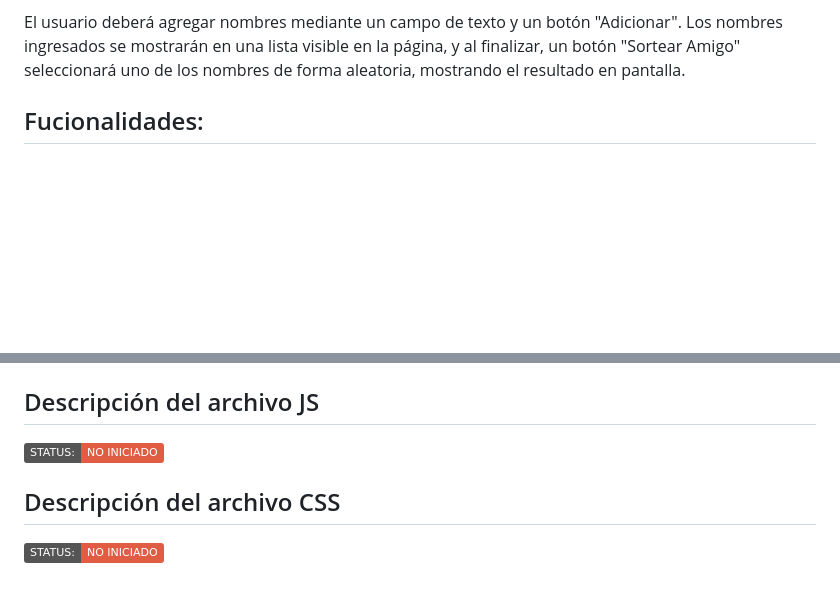
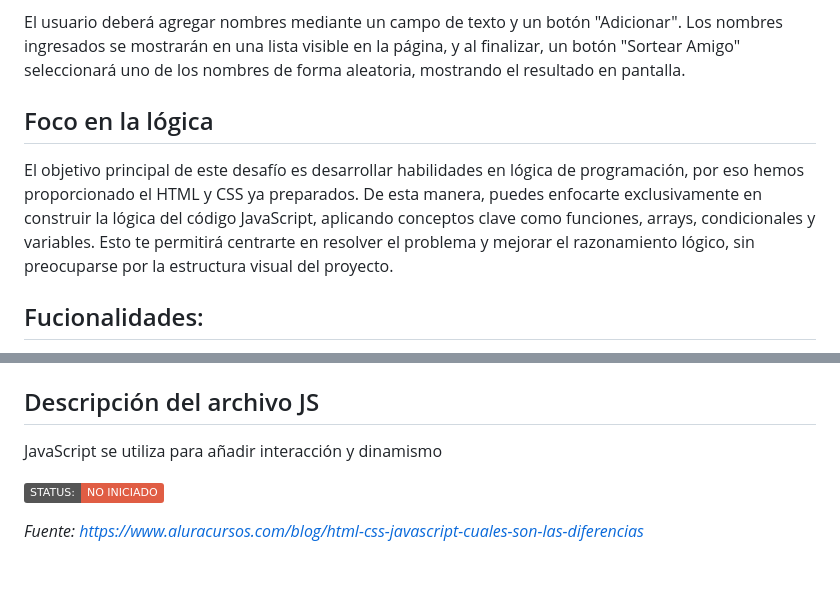
Before and after one commit to ivazquez-07/Challenge-Amigo-Secreto, a Markdown page: README.md, 2 parts joined by grey strips. Rendered like a GitHub page; badges without logos; blank space fills up the shorter version.

```diff
--- a/README.md
+++ b/README.md
@@ -5,6 +5,10 @@
 En este desafío, desarrollarás una aplicación que permita a los usuarios ingresar nombres de amigos en una lista para luego realizar un sorteo aleatorio y determinar quién es el "amigo secreto".
 
 El usuario deberá agregar nombres mediante un campo de texto y un botón "Adicionar". Los nombres ingresados se mostrarán en una lista visible en la página, y al finalizar, un botón "Sortear Amigo" seleccionará uno de los nombres de forma aleatoria, mostrando el resultado en pantalla.
+</p>
+
+<h2>Foco en la lógica</h2>
+<p>El objetivo principal de este desafío es desarrollar habilidades en lógica de programación, por eso hemos proporcionado el HTML y CSS ya preparados. De esta manera, puedes enfocarte exclusivamente en construir la lógica del código JavaScript, aplicando conceptos clave como funciones, arrays, condicionales y variables. Esto te permitirá centrarte en resolver el problema y mejorar el razonamiento lógico, sin preocuparse por la estructura visual del proyecto.
 </p>
 
 <h2>Fucionalidades:</h2>
@@ -57,8 +109,11 @@ y una carpeta donde tenemos de forma local las imágenes que se visualizaran en
 
 <h2>Descripción del archivo JS</h2>
 
+<p>JavaScript se utiliza para añadir interacción y dinamismo</p>
+
+<p></p>
+
 <p align="left"><img src="https://img.shields.io/badge/STATUS:%20-NO%20INICIADO-red"></p>
 
-<h2>Descripción del archivo CSS</h2>
 
-<p align="left"><img src="https://img.shields.io/badge/STATUS:%20-NO%20INICIADO-red"></p>
+<i>Fuente: https://www.aluracursos.com/blog/html-css-javascript-cuales-son-las-diferencias</i>
```
Also changed, not shown: other parts of README.md (+49 -1 lines).
